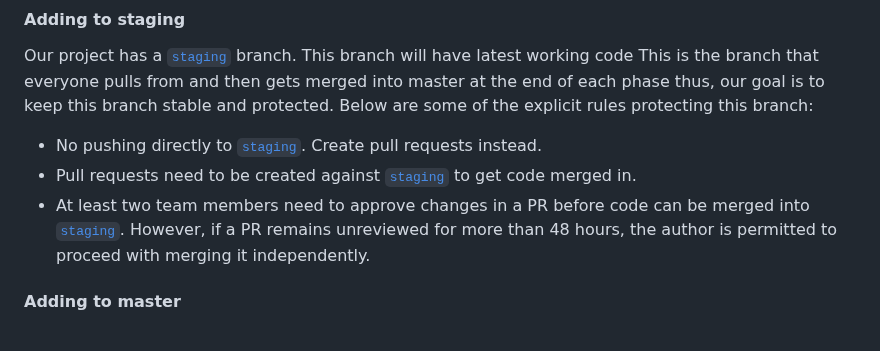
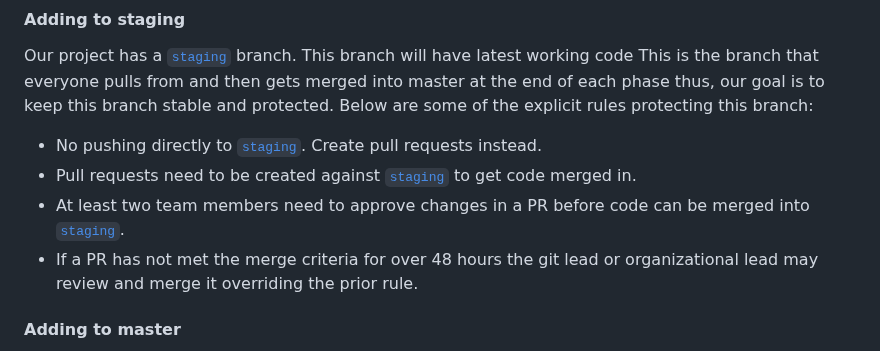
Before and after one commit to csci265-team/HiddenFrame, a Markdown page: documentation/standards.md, the part around the change. GitHub-like rendering.

Commit message:
Update documentation/standards.md
Seems like most of us are good with this so I'll commit the suggestion

Co-authored-by: Amitoj Singh <amitojsingh366@gmail.com>

```diff
--- a/documentation/standards.md
+++ b/documentation/standards.md
@@ -66,7 +66,8 @@ Below are some of the explicit rules protecting this branch:
 
 - No pushing directly to [`staging`](https://github.com/csci265-team/project/tree/staging). Create pull requests instead.
 - Pull requests need to be created against [`staging`](https://github.com/csci265-team/project/tree/staging) to get code merged in.
-- At least two team members need to approve changes in a PR before code can be merged into [`staging`](https://github.com/csci265-team/project/tree/staging). However, if a PR remains unreviewed for more than 48 hours, the author is permitted to proceed with merging it independently.
+- At least two team members need to approve changes in a PR before code can be merged into [`staging`](https://github.com/csci265-team/project/tree/staging).
+- If a PR has not met the merge criteria for over 48 hours the git lead or organizational lead may review and merge it overriding the prior rule.
 
 
 #### Adding to master
```
